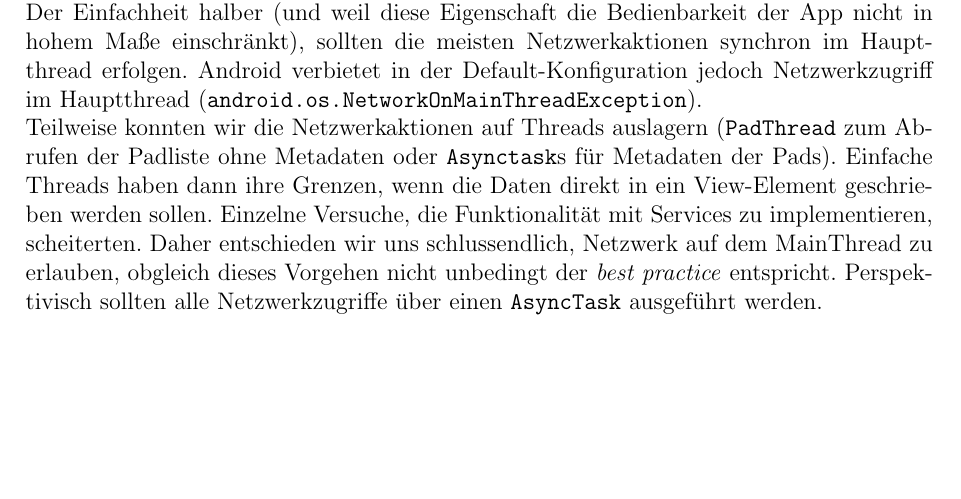
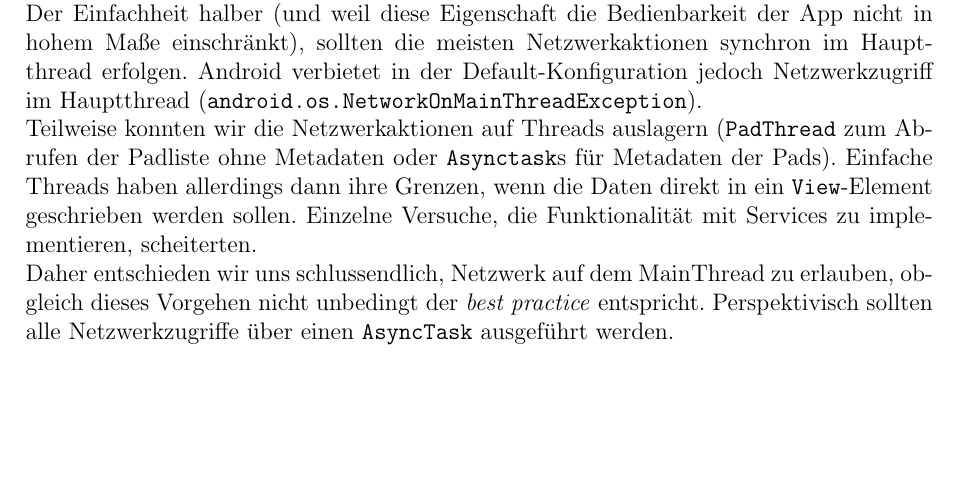
Before and after one commit to EtherApp/EtherAppDoc, a LaTeX document (doc/EtherAppDokumentation.tex, which reads doc/inhalt.tex): part of page 10 of 12, cut so that both start at the same text. Compiled offline with pdfLaTeX.

Commit message:
Ergänzung und PDF

```diff
--- a/doc/inhalt.tex
+++ b/doc/inhalt.tex
@@ -232,7 +232,7 @@ An einigen Stellen (z.B. beim Starten der App und dem initialen Laden der Padlis
 Der Einfachheit halber (und weil diese Eigenschaft die Bedienbarkeit der App nicht in hohem Maße einschränkt), sollten die meisten Netzwerkaktionen synchron im Hauptthread erfolgen.
 Android verbietet in der Default-Konfiguration jedoch Netzwerkzugriff im Hauptthread (\texttt{android.os.NetworkOnMainThreadException}).\\
 Teilweise konnten wir die Netzwerkaktionen auf Threads auslagern (\texttt{PadThread} zum Abrufen der Padliste ohne Metadaten oder \texttt{Asynctask}s für Metadaten der Pads).
-Einfache Threads haben dann ihre Grenzen, wenn die Daten direkt in ein View-Element geschrieben werden sollen.
-Einzelne Versuche, die Funktionalität mit Services zu implementieren, scheiterten.
+Einfache Threads haben allerdings dann ihre Grenzen, wenn die Daten direkt in ein \texttt{View}-Element geschrieben werden sollen.
+Einzelne Versuche, die Funktionalität mit Services zu implementieren, scheiterten.\\
 Daher entschieden wir uns schlussendlich, Netzwerk auf dem MainThread zu erlauben, obgleich dieses Vorgehen nicht unbedingt der \textit{best practice} entspricht.
 Perspektivisch sollten alle Netzwerkzugriffe über einen \texttt{AsyncTask} ausgeführt werden.
```
Also changed, not shown: doc/EtherAppDokumentation.pdf, doc/inhalt.tex (2 more changed lines).
